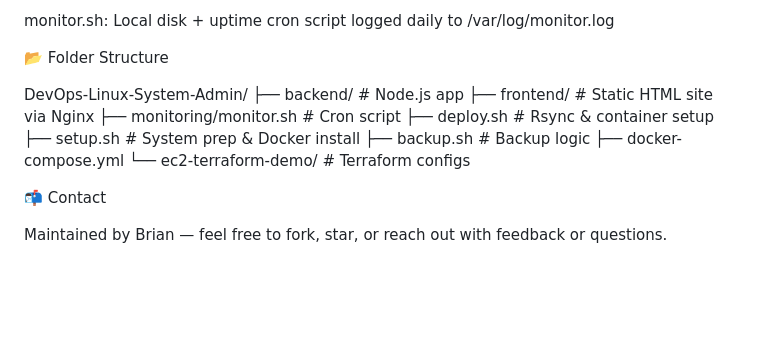
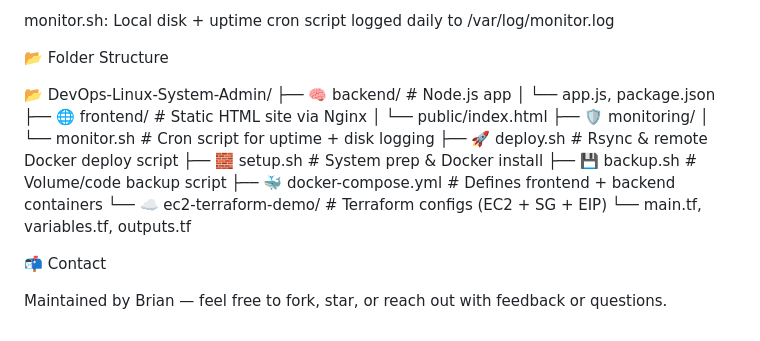
Before and after one commit to arduino731/DevOps-Linux-System-Admin, a Markdown page: README.md, the part around the change. Rendered like a GitHub page; blank space fills up the shorter version.

```diff
--- a/README.md
+++ b/README.md
@@ -116,15 +116,19 @@ monitor.sh: Local disk + uptime cron script logged daily to /var/log/monitor.log
 
 📂 Folder Structure
 
-DevOps-Linux-System-Admin/
-├── backend/               # Node.js app
-├── frontend/              # Static HTML site via Nginx
-├── monitoring/monitor.sh  # Cron script
-├── deploy.sh              # Rsync & container setup
-├── setup.sh               # System prep & Docker install
-├── backup.sh              # Backup logic
-├── docker-compose.yml
-└── ec2-terraform-demo/    # Terraform configs
+📂 DevOps-Linux-System-Admin/
+├── 🧠 backend/               # Node.js app
+│   └── app.js, package.json
+├── 🌐 frontend/              # Static HTML site via Nginx
+│   └── public/index.html
+├── 🛡️ monitoring/
+│   └── monitor.sh           # Cron script for uptime + disk logging
+├── 🚀 deploy.sh              # Rsync & remote Docker deploy script
+├── 🧱 setup.sh               # System prep & Docker install
+├── 💾 backup.sh              # Volume/code backup script
+├── 🐳 docker-compose.yml     # Defines frontend + backend containers
+└── ☁️ ec2-terraform-demo/    # Terraform configs (EC2 + SG + EIP)
+    └── main.tf, variables.tf, outputs.tf
 
 📬 Contact
 
```
